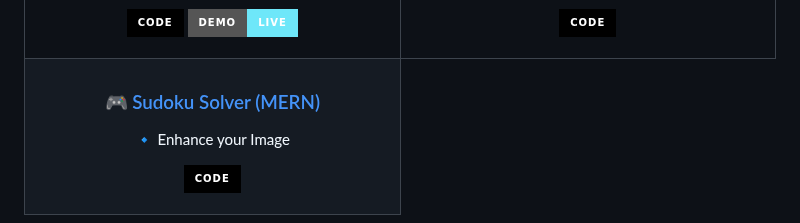
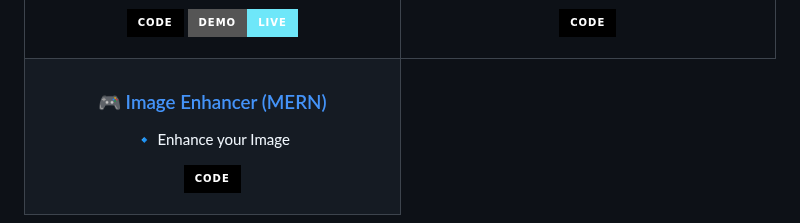
Before and after one commit to JayP2006/JayP2006, a Markdown page: README.md, the part around the change. Rendered like a GitHub page; badges without logos.

```diff
--- a/README.md
+++ b/README.md
@@ -59,7 +59,7 @@
 <tr>
 <td align="center" width="50%">
 
-### 🎮 [Sudoku Solver (MERN)](https://github.com/JayP2006/image-enhancer)
+### 🎮 [Image Enhancer (MERN)](https://github.com/JayP2006/image-enhancer)
 🔹 Enhance your Image
 
 <a href="https://github.com/JayP2006/image-enhancer"><img src="https://img.shields.io/badge/Code-000?style=for-the-badge&logo=github"/></a>
```
